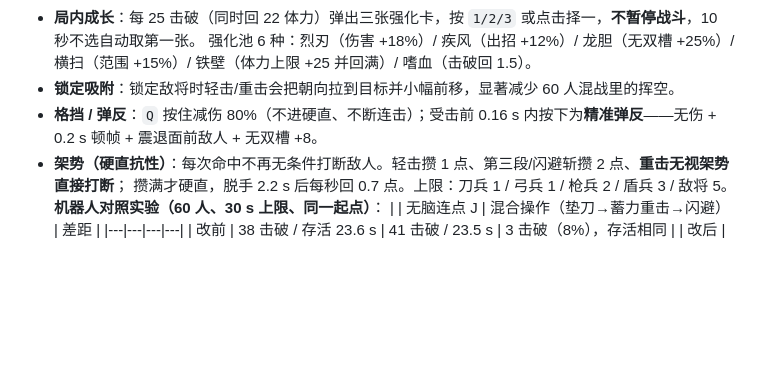
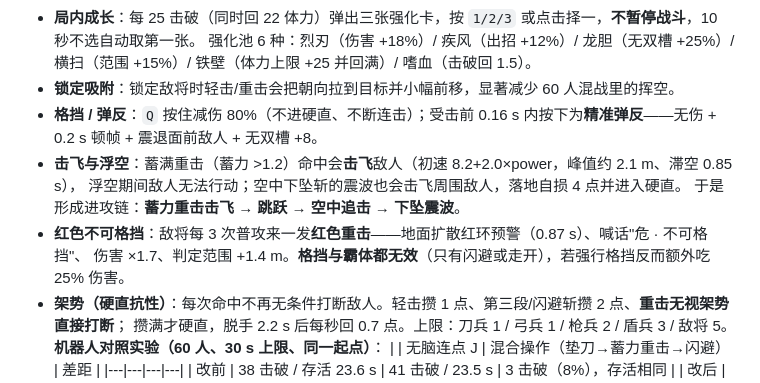
Before and after one commit to let5sne/zhen-sanguowushuang, a Markdown page: README.md, the part around the change. Rendered like a GitHub page; blank space fills up the shorter version.

```diff
--- a/README.md
+++ b/README.md
@@ -55,6 +55,11 @@ cd demos && python3 -m http.server 8000
   强化池 6 种：烈刃（伤害 +18%）/ 疾风（出招 +12%）/ 龙胆（无双槽 +25%）/ 横扫（范围 +15%）/ 铁壁（体力上限 +25 并回满）/ 嗜血（击破回 1.5）。
 - **锁定吸附**：锁定敌将时轻击/重击会把朝向拉到目标并小幅前移，显著减少 60 人混战里的挥空。
 - **格挡 / 弹反**：`Q` 按住减伤 80%（不进硬直、不断连击）；受击前 0.16 s 内按下为**精准弹反**——无伤 + 0.2 s 顿帧 + 震退面前敌人 + 无双槽 +8。
+- **击飞与浮空**：蓄满重击（蓄力 >1.2）命中会**击飞**敌人（初速 8.2+2.0×power，峰值约 2.1 m、滞空 0.85 s），
+  浮空期间敌人无法行动；空中下坠斩的震波也会击飞周围敌人，落地自损 4 点并进入硬直。
+  于是形成进攻链：**蓄力重击击飞 → 跳跃 → 空中追击 → 下坠震波**。
+- **红色不可格挡**：敌将每 3 次普攻来一发**红色重击**——地面扩散红环预警（0.87 s）、喊话"危 · 不可格挡"、
+  伤害 ×1.7、判定范围 +1.4 m。**格挡与霸体都无效**（只有闪避或走开），若强行格挡反而额外吃 25% 伤害。
 - **架势（硬直抗性）**：每次命中不再无条件打断敌人。轻击攒 1 点、第三段/闪避斩攒 2 点、**重击无视架势直接打断**；
   攒满才硬直，脱手 2.2 s 后每秒回 0.7 点。上限：刀兵 1 / 弓兵 1 / 枪兵 2 / 盾兵 3 / 敌将 5。
   **机器人对照实验（60 人、30 s 上限、同一起点）**：
```
Also changed, not shown: docs/screens/boss2.jpg, docs/screens/combat.jpg, docs/screens/musou.jpg, docs/screens/result.jpg, docs/screens/title.jpg, 1 other file.
